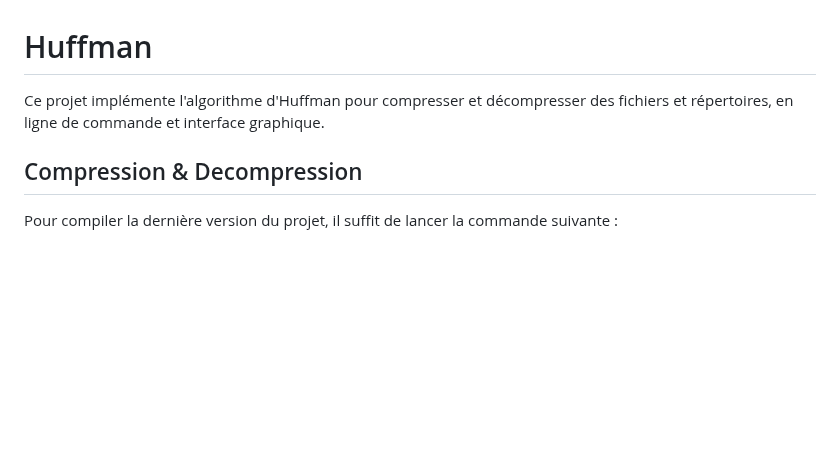
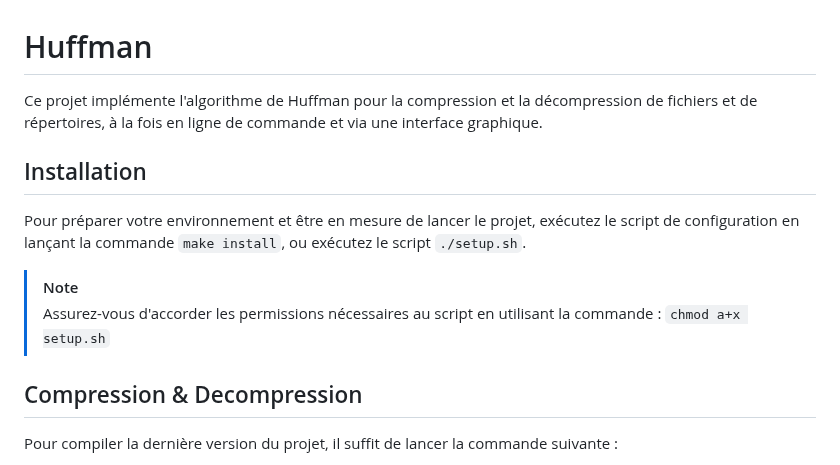
Before and after one commit to El-Khey/Huffman, a Markdown page: README.md, the part around the change. Drawn GitHub-style; blank space fills up the shorter version.

```diff
--- a/README.md
+++ b/README.md
@@ -1,6 +1,14 @@
 # Huffman
 
-Ce projet implémente l'algorithme d'Huffman pour compresser et décompresser des fichiers et répertoires, en ligne de commande et interface graphique.
+Ce projet implémente l'algorithme de Huffman pour la compression et la décompression de fichiers et de répertoires, à la fois en ligne de commande et via une interface graphique.
+
+## Installation
+
+Pour préparer votre environnement et être en mesure de lancer le projet, exécutez le script de configuration en lançant la commande ``make install``, ou exécutez le script ``./setup.sh``.
+
+> [!NOTE]
+> Assurez-vous d'accorder les permissions nécessaires au script en utilisant la commande :
+> ``chmod a+x setup.sh``
 
 ## Compression & Decompression
 
```
